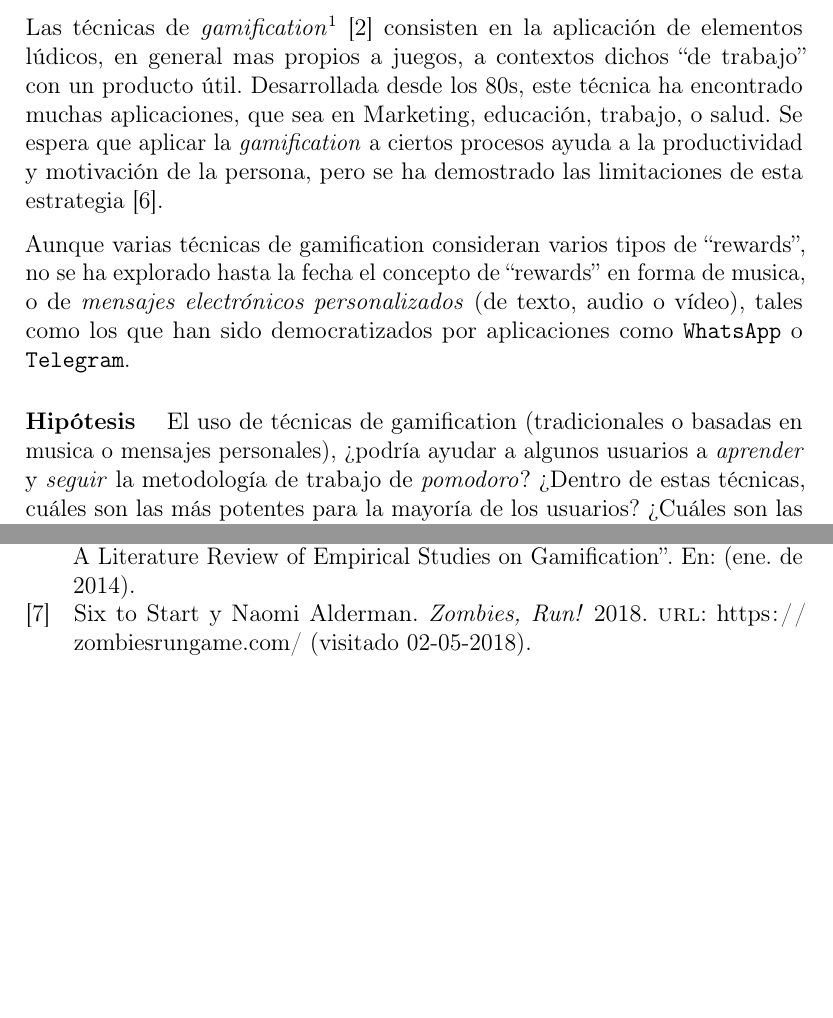
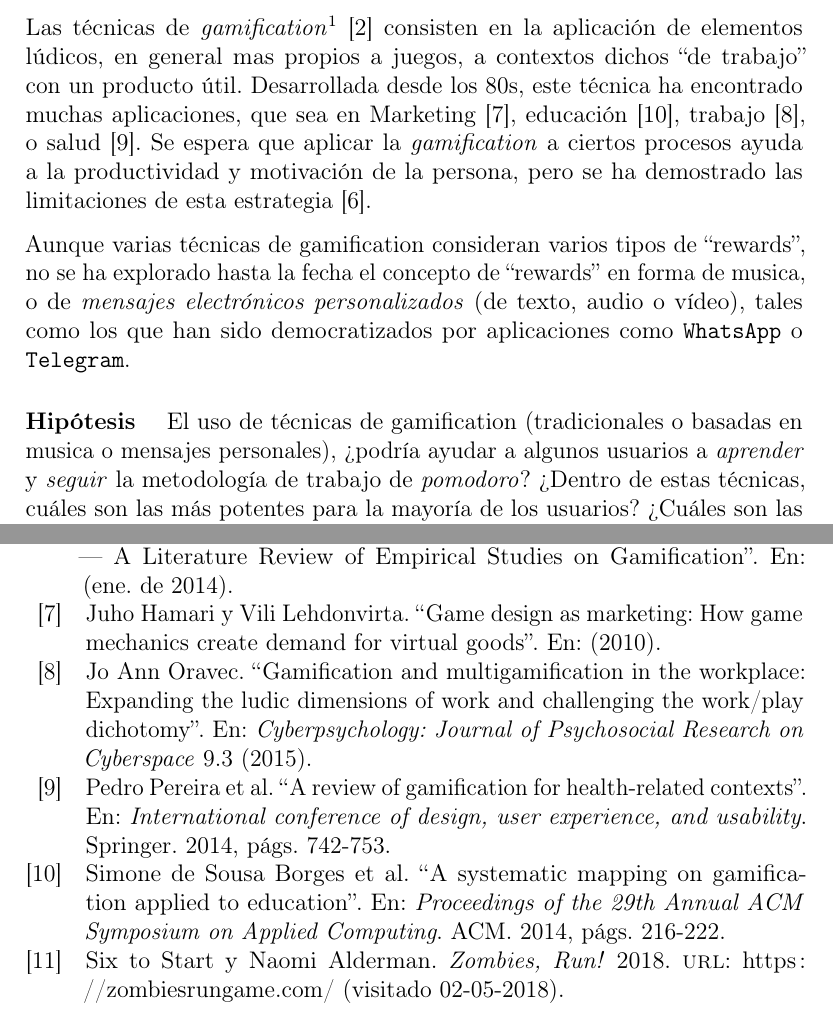
Before and after one commit to jyby/RadioJyBy, a LaTeX thesis (SubProjects/PersonalMessagesAsGamificationAnApplicationToPomodoro/EngineeringThesisProposal/propuesta.tex, which reads SubProjects/PersonalMessagesAsGamificationAnApplicationToPomodoro/EngineeringThesisProposal/referencias.bib): two parts of pages 4 and 14 of 14, joined at a grey line, cut so that both start at the same text, the shorter picture padded with empty space. Compiled offline with pdfLaTeX.

Commit message:
Add requested references for gamification applications.
They include:
    - Marketing
    - Health
    - Education
    - Workplaces

```diff
--- a/SubProjects/PersonalMessagesAsGamificationAnApplicationToPomodoro/EngineeringThesisProposal/propuesta.tex
+++ b/SubProjects/PersonalMessagesAsGamificationAnApplicationToPomodoro/EngineeringThesisProposal/propuesta.tex
@@ -127,11 +127,9 @@ Las técnicas de \emph{gamification}\footnote{En Español esto se diría
 ``gamification''.}~\cite{deterding2011gamification} consisten en la aplicación de
 elementos lúdicos, en general mas propios a juegos, a contextos dichos ``de
 trabajo'' con un producto útil.  Desarrollada desde los 80s, este técnica ha
-encontrado muchas aplicaciones, que sea en Marketing, educación, trabajo, o
-salud.
-\begin{TODO}
-Nicolás: ADD references here!
-\end{TODO}
+encontrado muchas aplicaciones, que sea en Marketing~\cite{hamari2010game},
+educación~\cite{desousa2014systematic-gamification},
+trabajo~\cite{oravec2015gamification}, o salud~\cite{pereira2014gamification-review}.
 Se espera que aplicar la \emph{gamification} a ciertos procesos ayuda a la
 productividad y motivación de la persona, pero se ha demostrado las
 limitaciones de esta estrategia~\cite{hamari2014gamification}.
@@ -144,9 +142,9 @@ vídeo), tales como los que han sido  democratizados por aplicaciones como
 
 \paragraph{Hipótesis}
 El uso de técnicas de gamification (tradicionales o basadas en musica o
-mensajes personales), ?`podría ayudar a algunos usuarios a \emph{aprender} y
-\emph{seguir} la metodología de trabajo de \emph{pomodoro}? ?`Dentro de estas
-técnicas, cuáles son las más potentes para la mayoría de los usuarios? ?`Cuáles
+mensajes personales), ¿podría ayudar a algunos usuarios a \emph{aprender} y
+\emph{seguir} la metodología de trabajo de \emph{pomodoro}? ¿Dentro de estas
+técnicas, cuáles son las más potentes para la mayoría de los usuarios? ¿Cuáles
 son las más potentes para cada categoría de usuarios?
 
 \newpage
--- a/SubProjects/PersonalMessagesAsGamificationAnApplicationToPomodoro/EngineeringThesisProposal/referencias.bib
+++ b/SubProjects/PersonalMessagesAsGamificationAnApplicationToPomodoro/EngineeringThesisProposal/referencias.bib
@@ -72,3 +72,32 @@ booktitle = {Proceedings of the Annual Hawaii International Conference on System
  address = {New York, NY, USA},
  keywords = {alternate reality games, game-based technologies, gameful design, gamefulness, games, gamification, pervasive games, play, playful design, playfulness, serious games},
 }
+@inproceedings{desousa2014systematic-gamification,
+  title={A systematic mapping on gamification applied to education},
+  author={de Sousa Borges, Simone and Durelli, Vinicius HS and Reis, Helena Macedo and Isotani, Seiji},
+  booktitle={Proceedings of the 29th Annual ACM Symposium on Applied Computing},
+  pages={216--222},
+  year={2014},
+  organization={ACM}
+}
+@article{hamari2010game,
+  title={Game design as marketing: How game mechanics create demand for virtual goods},
+  author={Hamari, Juho and Lehdonvirta, Vili},
+  year={2010}
+}
+@article{oravec2015gamification,
+  title={Gamification and multigamification in the workplace: Expanding the ludic dimensions of work and challenging the work/play dichotomy},
+  author={Oravec, Jo Ann},
+  journal={Cyberpsychology: Journal of Psychosocial Research on Cyberspace},
+  volume={9},
+  number={3},
+  year={2015}
+}
+@inproceedings{pereira2014gamification-review,
+  title={A review of gamification for health-related contexts},
+  author={Pereira, Pedro and Duarte, Em{\'\i}lia and Rebelo, Francisco and Noriega, Paulo},
+  booktitle={International conference of design, user experience, and usability},
+  pages={742--753},
+  year={2014},
+  organization={Springer}
+}
```
Also changed, not shown: SubProjects/PersonalMessagesAsGamificationAnApplicationToPomodoro/EngineeringThesisProposal/propuesta.pdf, SubProjects/PersonalMessagesAsGamificationAnApplicationToPomodoro/EngineeringThesisProposal/propuesta.tex (13 more changed lines).
